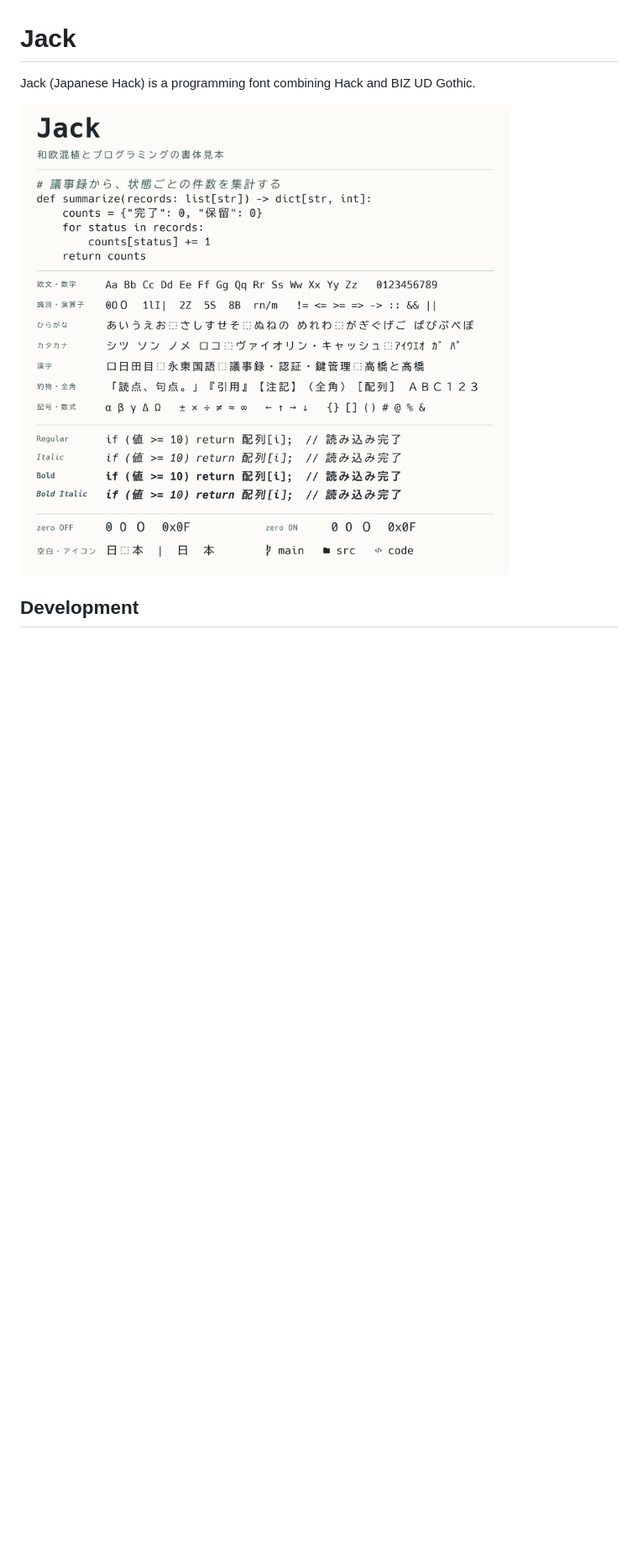
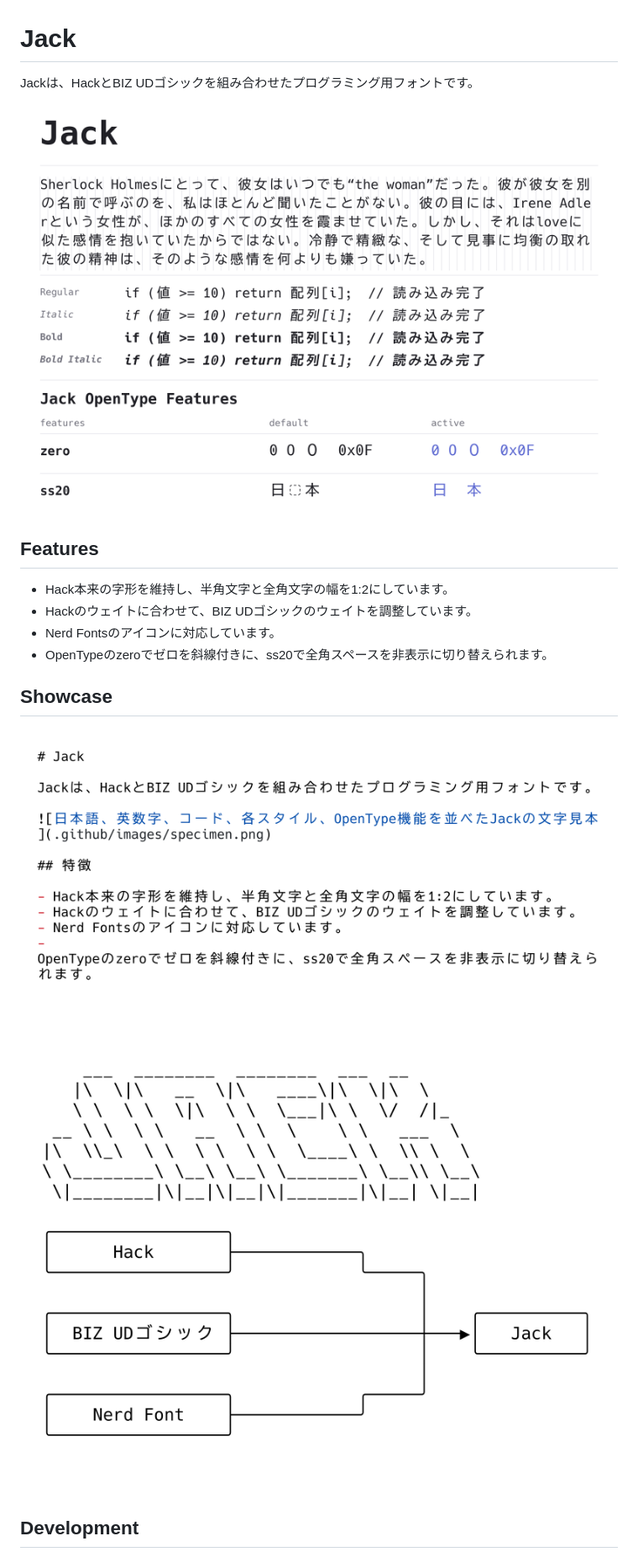
Before and after one commit to sotiak/jack, a Markdown page: README.md, the part around one of its changes. Shown at 84% size. Rendered like a GitHub page; pictures changed too: .github/images/logo.png (added), .github/images/readme.png (added), .github/images/specimen.png (added); blank space fills up the shorter version.

Commit message:
Add OpenType specimens and ss20 space toggle
- Toggle the visible full-width space with ss20
- Group config.toml into [japanese] and [glyphs]
- Render README images from the built fonts

```diff
--- a/README.md
+++ b/README.md
@@ -1,8 +1,21 @@
 # Jack
 
-Jack (Japanese Hack) is a programming font combining Hack and BIZ UD Gothic.
+Jackは、HackとBIZ UDゴシックを組み合わせたプログラミング用フォントです。
 
-![Jack font specimen showing Japanese and Latin text, code, and font styles](assets/specimen.png)
+![日本語、英数字、コード、各スタイル、OpenType機能を並べたJackのspecimen](.github/images/specimen.png)
+
+## Features
+
+- Hack本来の字形を維持し、半角文字と全角文字の幅を1:2にしています。
+- Hackのウェイトに合わせて、BIZ UDゴシックのウェイトを調整しています。
+- Nerd Fontsのアイコンに対応しています。
+- OpenTypeのzeroでゼロを斜線付きに、ss20で全角スペースを非表示に切り替えられます。
+
+## Showcase
+
+![READMEのMarkdownをJackで表示した画像](.github/images/readme.png)
+
+![Jackのロゴと、HackとBIZ UDゴシック、Nerd FontsからJackができる様子を文字絵で描いた画像](.github/images/logo.png)
 
 ## Development
 
```
Also changed, not shown: other parts of README.md (+11 -30 lines), 11 other files.
